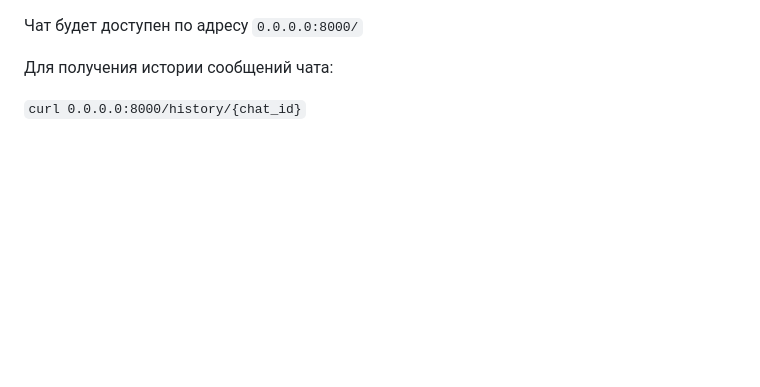
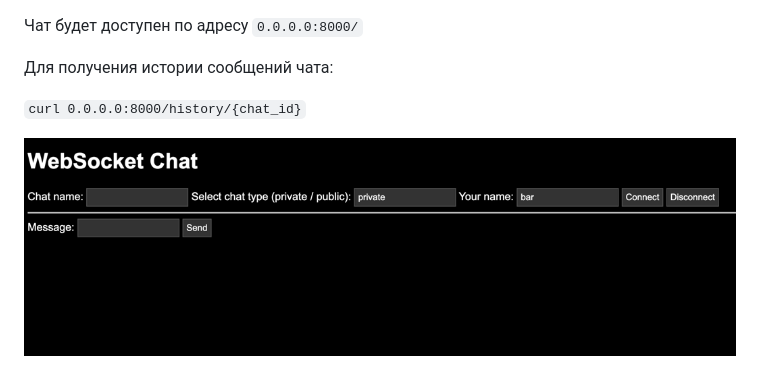
Before and after one commit to seroburomalinoviy/WebsocketChat, a Markdown page: README.md, the part around the change. GitHub-like rendering; pictures changed too: img.png (added); blank space fills up the shorter version.

Commit message:
add pic

```diff
--- a/README.md
+++ b/README.md
@@ -17,3 +17,5 @@
 Для получения истории сообщений чата:
 
 `curl 0.0.0.0:8000/history/{chat_id}`
+
+![img.png](img.png)
```
